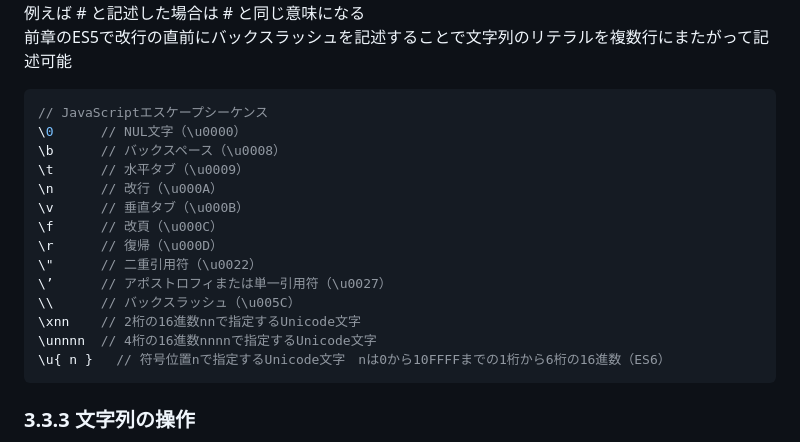
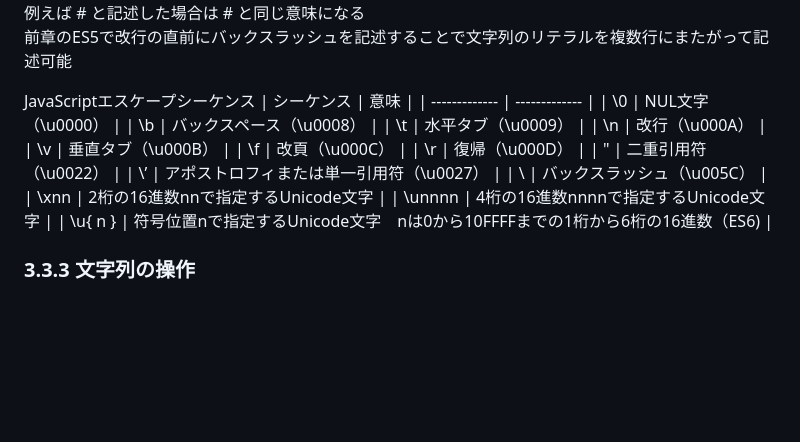
Before and after one commit to MizukiOkushima/OReilly_JavaScript, a Markdown page: 第03章 型、値、変数/README.md, the part around one of its changes. Rendered like a GitHub page; blank space fills up the shorter version.

````diff
--- a/第03章 型、値、変数/README.md
+++ b/第03章 型、値、変数/README.md
@@ -458,22 +458,22 @@ JavaScriptエスケープシーケンスの文字の前にバックスラッシ
 例えば \# と記述した場合は # と同じ意味になる<br>
 前章のES5で改行の直前にバックスラッシュを記述することで文字列のリテラルを複数行にまたがって記述可能<br>
 
-```JavaScript
-// JavaScriptエスケープシーケンス
-\0      // NUL文字（\u0000）
-\b      // バックスペース（\u0008）
-\t      // 水平タブ（\u0009）
-\n      // 改行（\u000A）
-\v      // 垂直タブ（\u000B）
-\f      // 改頁（\u000C）
-\r      // 復帰（\u000D）
-\"      // 二重引用符（\u0022）
-\’      // アポストロフィまたは単一引用符（\u0027）
-\\      // バックスラッシュ（\u005C）
-\xnn    // 2桁の16進数nnで指定するUnicode文字
-\unnnn  // 4桁の16進数nnnnで指定するUnicode文字
-\u{ n }   // 符号位置nで指定するUnicode文字　nは0から10FFFFまでの1桁から6桁の16進数（ES6）
-```
+JavaScriptエスケープシーケンス
+| シーケンス | 意味 |
+| ------------- | ------------- |
+| \0 | NUL文字（\u0000） |
+| \b | バックスペース（\u0008） |
+| \t | 水平タブ（\u0009） |
+| \n | 改行（\u000A） |
+| \v | 垂直タブ（\u000B） |
+| \f | 改頁（\u000C） |
+| \r | 復帰（\u000D） |
+| \" | 二重引用符（\u0022） |
+| \’ | アポストロフィまたは単一引用符（\u0027） |
+| \\ | バックスラッシュ（\u005C） |
+| \xnn | 2桁の16進数nnで指定するUnicode文字 |
+| \unnnn | 4桁の16進数nnnnで指定するUnicode文字 |
+| \u{ n } | 符号位置nで指定するUnicode文字　nは0から10FFFFまでの1桁から6桁の16進数（ES6) |
 
 ### 3.3.3 文字列の操作
 JavaScriptには文字列を連結する機能がある<br>
````
Also changed, not shown: other parts of 第03章 型、値、変数/README.md (+22 -22 lines).
